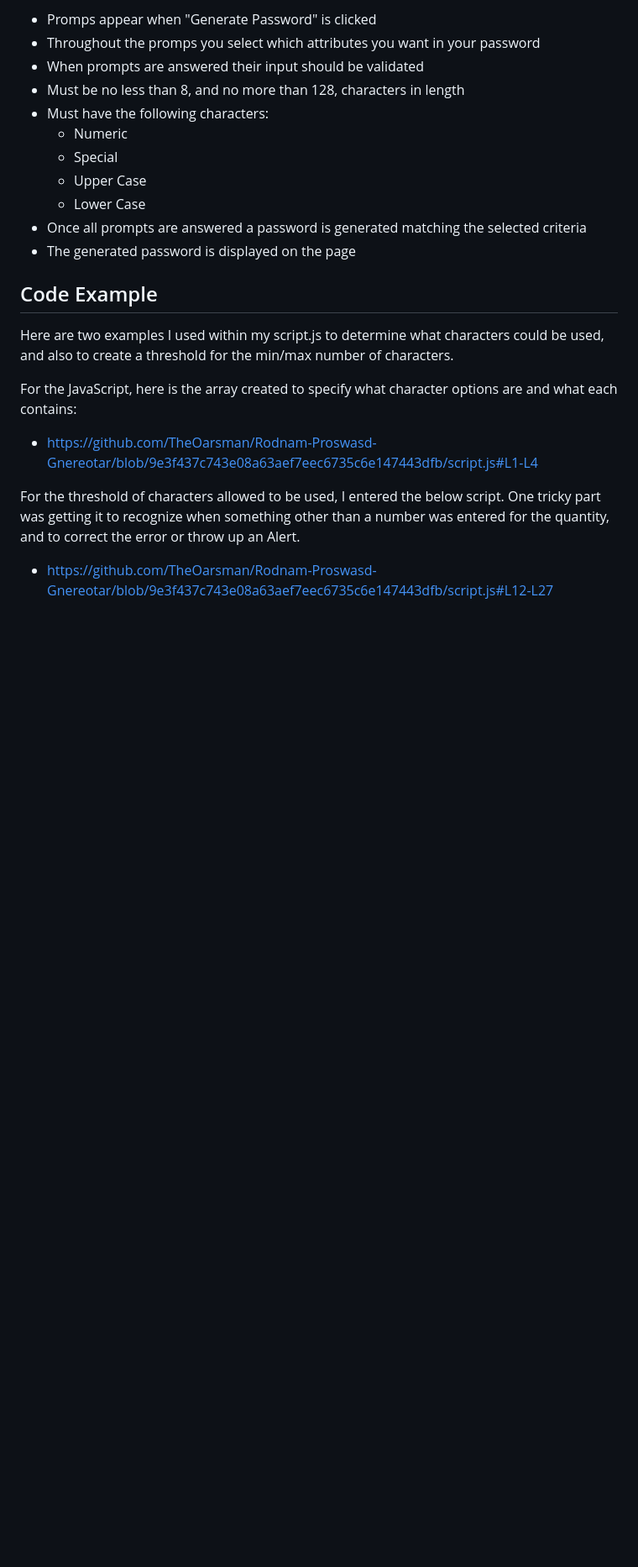
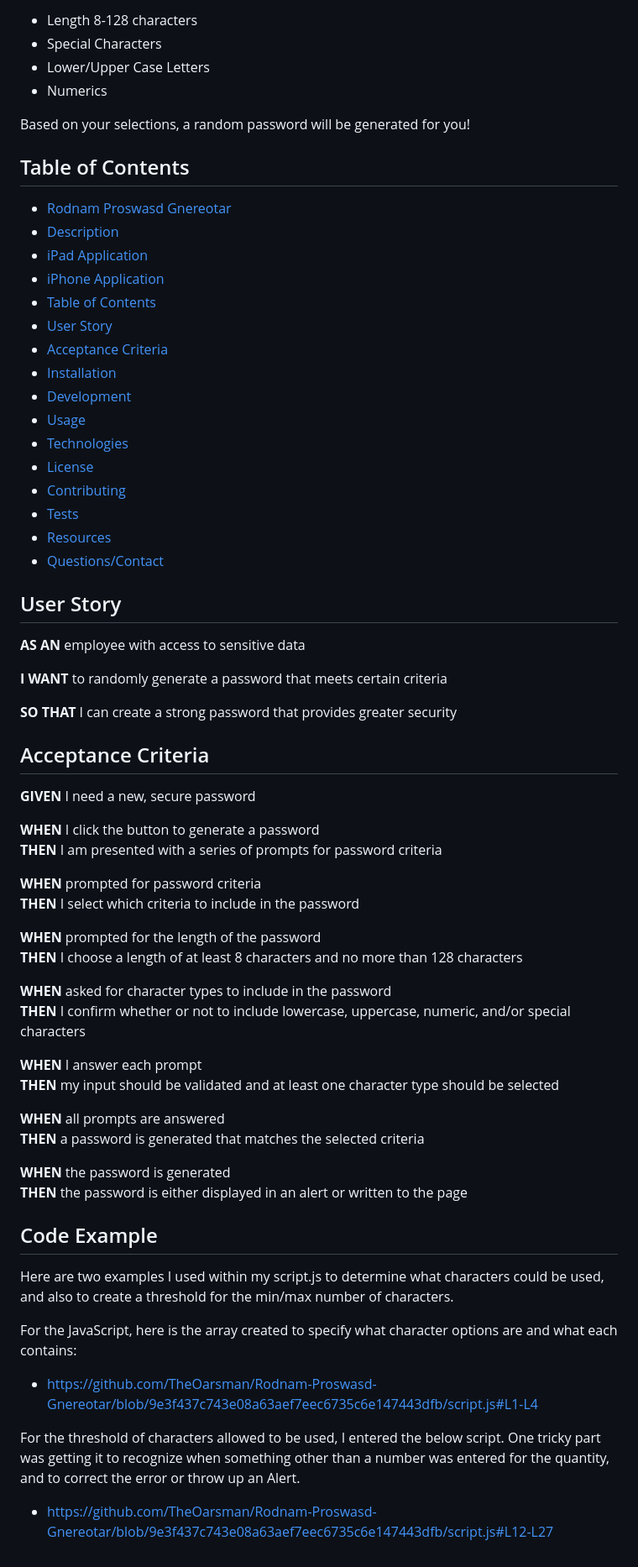
Before and after one commit to TheOarsman/Rodnam-Proswasd-Gnereotar, a Markdown page: README.md, the part around the change printed below. Shown: that part at 84% size. Drawn GitHub-style; blank space fills up the shorter version.

```diff
--- a/README.md
+++ b/README.md
@@ -12,15 +24,62 @@ The task was to create a Random Password Generator. Reading the title of this re
 
-* Promps appear when "Generate Password" is clicked
-* Throughout the promps you select which attributes you want in your password
-* When prompts are answered their input should be validated
-* Must be no less than 8, and no more than 128, characters in length
-* Must have the following characters:
-  * Numeric
-  * Special
-  * Upper Case
-  * Lower Case
-* Once all prompts are answered a password is generated matching the selected criteria
-* The generated password is displayed on the page
+- Length 8-128 characters
+- Special Characters
+- Lower/Upper Case Letters
+- Numerics<br>
+
+Based on your selections, a random password will be generated for you!
+
+## Table of Contents
+
+- [Rodnam Proswasd Gnereotar](#Rodnam-Proswasd-Gnereotar)<br>
+- [Description](#description)<br>
+- [iPad Application](#ipad-application)<br>
+- [iPhone Application](#iphone-application)<br>
+- [Table of Contents](#tabel-of-contents)<br>
+- [User Story](#user-story)<br>
+- [Acceptance Criteria](#acceptance-criteria)<br>
+- [Installation](#instllation)<br>
+- [Development](#development)<br>
+- [Usage](#usage)<br>
+- [Technologies](Technologies)
+- [License](#license)<br>
+- [Contributing](#contributing)<br>
+- [Tests](#tests)<br>
+- [Resources](#resources)<br>
+- [Questions/Contact](#questionscontact)
+
+## User Story
+
+**AS AN** employee with access to sensitive data<br>
+
+**I WANT** to randomly generate a password that meets certain criteria<br>
+
+**SO THAT** I can create a strong password that provides greater security<br>
+
+## Acceptance Criteria
+
+**GIVEN** I need a new, secure password<br>
+
+**WHEN** I click the button to generate a password<br>
+**THEN** I am presented with a series of prompts for password criteria<br>
+
+**WHEN** prompted for password criteria<br>
+**THEN** I select which criteria to include in the password<br>
+
+**WHEN** prompted for the length of the password<br>
+**THEN** I choose a length of at least 8 characters and no more than 128 characters<br>
+
+**WHEN** asked for character types to include in the password<br>
+**THEN** I confirm whether or not to include lowercase, uppercase, numeric, and/or special characters<br>
+
+**WHEN** I answer each prompt<br>
+**THEN** my input should be validated and at least one character type should be selected<br>
+
+**WHEN** all prompts are answered<br>
+**THEN** a password is generated that matches the selected criteria<br>
+
+**WHEN** the password is generated<br>
+**THEN** the password is either displayed in an alert or written to the page
 
 ## Code Example
 
@@ -28,8 +87,8 @@ Here are two examples I used within my script.js to determine what characters co
 
 For the JavaScript, here is the array created to specify what character options are and what each contains:
 
-* https://github.com/TheOarsman/Rodnam-Proswasd-Gnereotar/blob/9e3f437c743e08a63aef7eec6735c6e147443dfb/script.js#L1-L4
+- https://github.com/TheOarsman/Rodnam-Proswasd-Gnereotar/blob/9e3f437c743e08a63aef7eec6735c6e147443dfb/script.js#L1-L4
 
 For the threshold of characters allowed to be used, I entered the below script. One tricky part was getting it to recognize when something other than a number was entered for the quantity, and to correct the error or throw up an Alert.
 
-* https://github.com/TheOarsman/Rodnam-Proswasd-Gnereotar/blob/9e3f437c743e08a63aef7eec6735c6e147443dfb/script.js#L12-L27
+- https://github.com/TheOarsman/Rodnam-Proswasd-Gnereotar/blob/9e3f437c743e08a63aef7eec6735c6e147443dfb/script.js#L12-L27
```
Also changed, not shown: other parts of README.md (+15 -3 lines), assets/images/PsswrdGnrtr.png (added), assets/images/length.jpeg (added), assets/images/lower.jpeg (added), assets/images/numeric.jpeg (added), assets/images/special.jpeg (added), assets/images/upper.jpeg (added).
